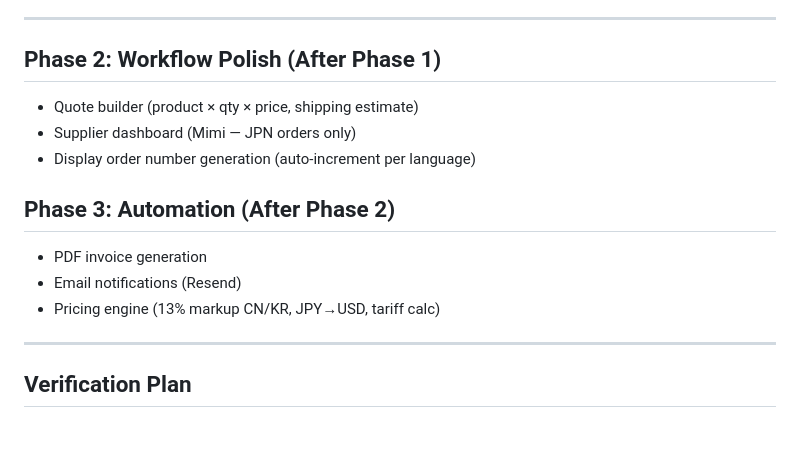
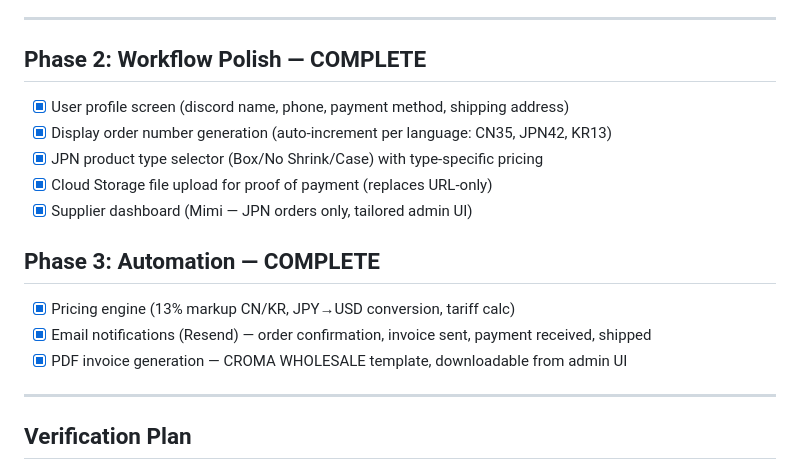
Before and after one commit to JaredEzz/ws-seeker, a Markdown page: docs/IMPLEMENTATION_PLAN.md, the part around the change. GitHub-like rendering; blank space fills up the shorter version.

Commit message:
docs: mark Phase 2 and Phase 3 complete
All phases now complete:
- Phase 0: Product import & admin UI
- Phase 1: Order model, form, admin, invoices
- Phase 2: Profile, order numbers, JPN types, file upload, supplier dashboard
- Phase 3: Pricing engine, email notifications, PDF invoices

Co-Authored-By: Claude Opus 4.6 <noreply@anthropic.com>

```diff
--- a/docs/IMPLEMENTATION_PLAN.md
+++ b/docs/IMPLEMENTATION_PLAN.md
@@ -136,17 +136,19 @@ CROMA WHOLESALE template:
 
 ---
 
-## Phase 2: Workflow Polish (After Phase 1)
+## Phase 2: Workflow Polish — COMPLETE
 
-- Quote builder (product × qty × price, shipping estimate)
-- Supplier dashboard (Mimi — JPN orders only)
-- Display order number generation (auto-increment per language)
+- [x] User profile screen (discord name, phone, payment method, shipping address)
+- [x] Display order number generation (auto-increment per language: CN35, JPN42, KR13)
+- [x] JPN product type selector (Box/No Shrink/Case) with type-specific pricing
+- [x] Cloud Storage file upload for proof of payment (replaces URL-only)
+- [x] Supplier dashboard (Mimi — JPN orders only, tailored admin UI)
 
-## Phase 3: Automation (After Phase 2)
+## Phase 3: Automation — COMPLETE
 
-- PDF invoice generation
-- Email notifications (Resend)
-- Pricing engine (13% markup CN/KR, JPY→USD, tariff calc)
+- [x] Pricing engine (13% markup CN/KR, JPY→USD conversion, tariff calc)
+- [x] Email notifications (Resend) — order confirmation, invoice sent, payment received, shipped
+- [x] PDF invoice generation — CROMA WHOLESALE template, downloadable from admin UI
 
 ---
 
```
